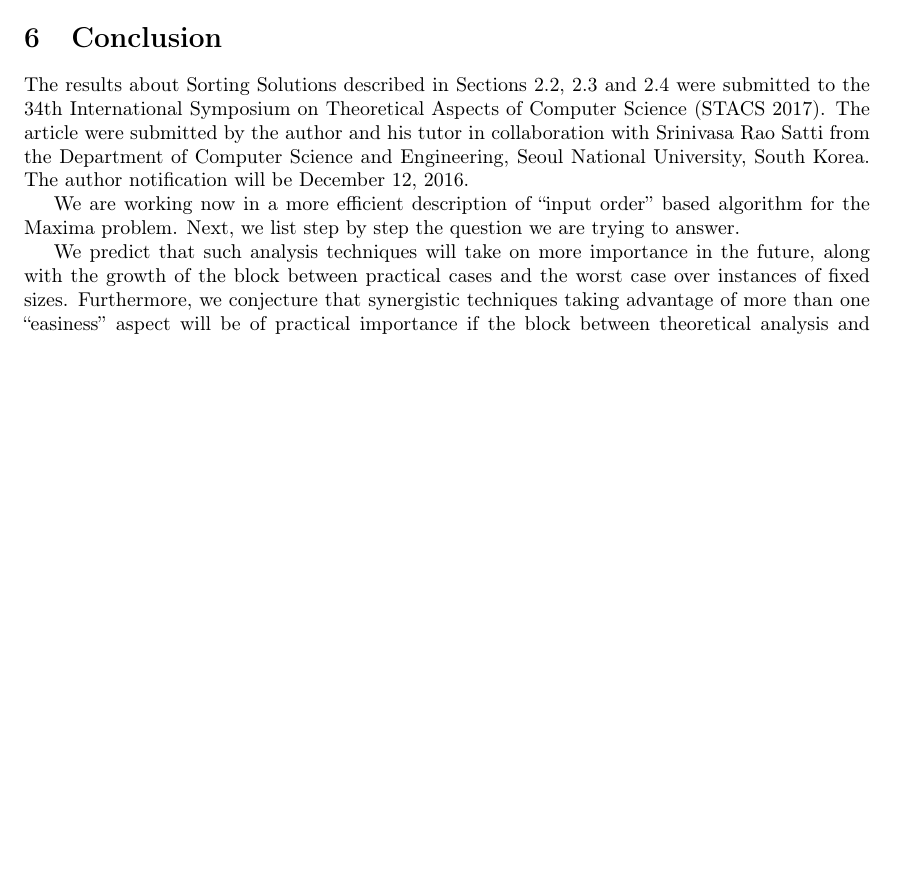
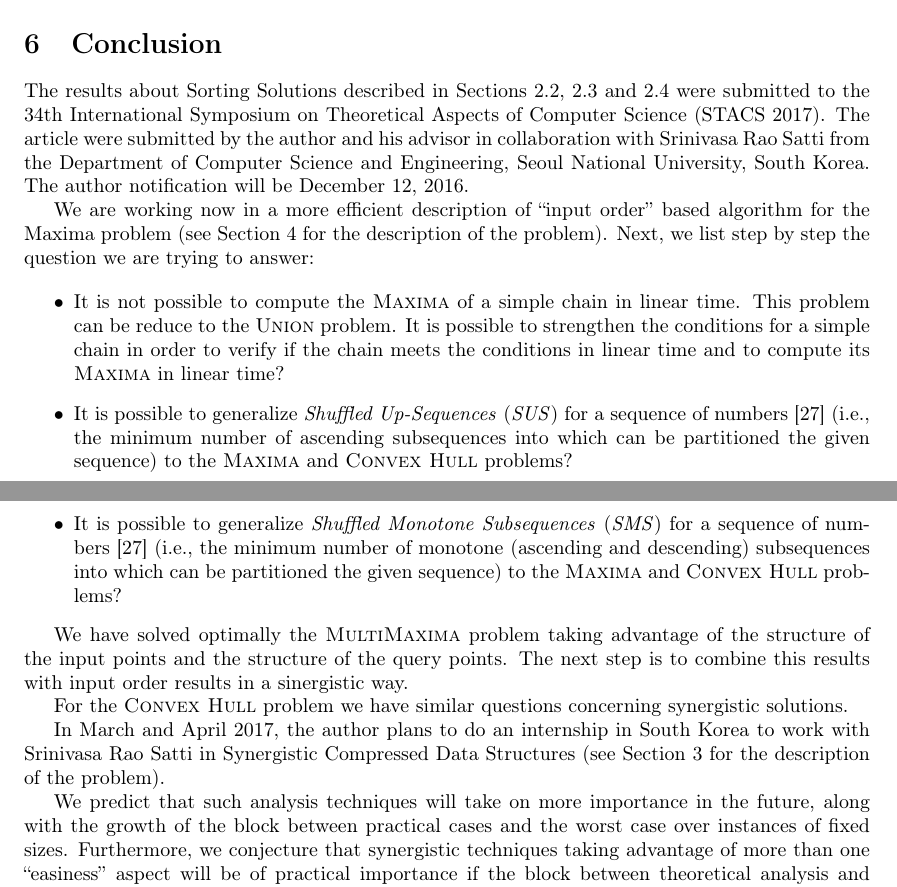
Before and after one commit to ceochoa/thesis-proposal, a LaTeX thesis (2016-ThesisProposal-Ochoa.tex, which reads proposal.tex): part of page 9 of 11 before the commit and two parts of pages 9 and 10 of 12 after it, the two joined at a grey line, cut so that both start at the same text, the shorter picture padded with empty space. Compiled offline with pdfLaTeX.

Commit message:
Wrote second part of the conclussion

```diff
--- a/proposal.tex
+++ b/proposal.tex
@@ -952,22 +952,55 @@ The results about Sorting Solutions described in
 Sections~\ref{sec:syn-sort}, \ref{sec:multiselect} and \ref{sec:dds}
 were submitted to the 34th International Symposium on Theoretical
 Aspects of Computer Science (STACS 2017). The article were submitted
-by the author and his tutor in collaboration with Srinivasa Rao Satti
+by the author and his advisor in collaboration with Srinivasa Rao Satti
 from the Department of Computer Science and Engineering, Seoul
 National University, South Korea. The author notification will be
 December 12, 2016.
 
 % Maxima
 
-% Input Order Maxima
+We are working now in a more efficient description of ``input order''
+based algorithm for the Maxima problem (see Section~\ref{sec:maxima}
+for the description of the problem). Next, we list step by step the
+question we are trying to answer:
 
-We are working now in a more efficient description of ``input order''
-based algorithm for the Maxima problem. Next, we list step by step the
-question we are trying to answer.
+\begin{itemize}
+\item It is not possible to compute the \textsc{Maxima} of a simple
+  chain in linear time. This problem can be reduce to the
+  \textsc{Union} problem. It is possible to strengthen the conditions
+  for a simple chain in order to verify if the chain meets the
+  conditions in linear time and to compute its \textsc{Maxima} in
+  linear time?
+\item It is possible to generalize \emph{Shuffled Up-Sequences}
+  (\emph{SUS}) for a sequence of
+  numbers~\cite{1990-SWAT-SortingShuffledMonotoneSequences-LevcopoulosPetersson}
+  (i.e., the minimum number of ascending subsequences into which can
+  be partitioned the given sequence) to the \textsc{Maxima} and
+  \textsc{Convex Hull} problems?
+\item It is possible to generalize \emph{Shuffled Monotone
+    Subsequences} (\emph{SMS}) for a sequence of
+  numbers~\cite{1990-SWAT-SortingShuffledMonotoneSequences-LevcopoulosPetersson}
+  (i.e., the minimum number of monotone (ascending and descending)
+  subsequences into which can be partitioned the given sequence) to
+  the \textsc{Maxima} and \textsc{Convex Hull} problems?
+\end{itemize}
+
+We have solved optimally the \textsc{MultiMaxima} problem taking
+advantage of the structure of the input points and the structure of
+the query points. The next step is to combine this results with input
+order results in a sinergistic way.
 
 % Convex Hull
 
+For the \textsc{Convex Hull} problem we have similar questions
+concerning synergistic solutions.
+
 % Compressed Data Structure
+
+In March and April 2017, the author plans to do an internship in South
+Korea to work with Srinivasa Rao Satti in Synergistic Compressed Data
+Structures (see Section~\ref{sec:compressed} for the description of
+the problem).
 
 We predict that such analysis techniques will take on more importance
 in the future, along with the growth of the block between practical
```
